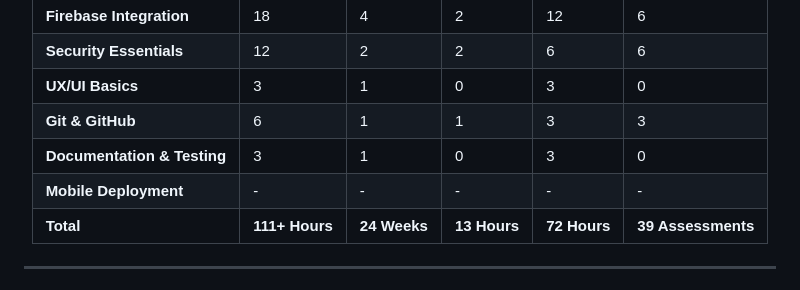
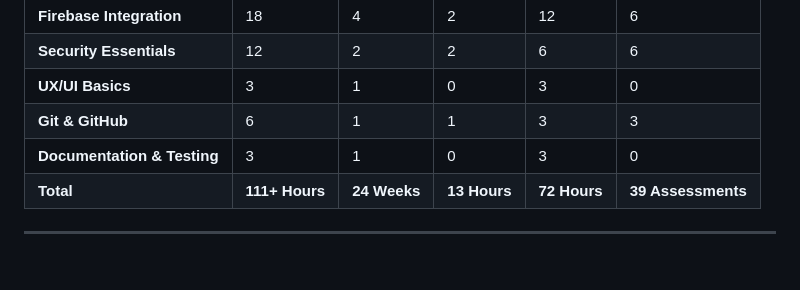
Before and after one commit to theahmedhany/depi_cross_platform_mobile_app_training, a Markdown page: README.md, the part around one of its changes. Drawn GitHub-style.

Commit message:
DEPI Cross Platform Mobile App Training.

```diff
--- a/README.md
+++ b/README.md
@@ -27,7 +31,6 @@ This repository contains comprehensive hands-on training materials, exercises, a
 | **UX/UI Basics**            | 3              | 1            | 0            | 3            | 0                  |
 | **Git & GitHub**            | 6              | 1            | 1            | 3            | 3                  |
 | **Documentation & Testing** | 3              | 1            | 0            | 3            | 0                  |
-| **Mobile Deployment**       | -              | -            | -            | -            | -                  |
 | **Total**                   | **111+ Hours** | **24 Weeks** | **13 Hours** | **72 Hours** | **39 Assessments** |
 
 </div>
```
Also changed, not shown: other parts of README.md (+5 -1 lines).
